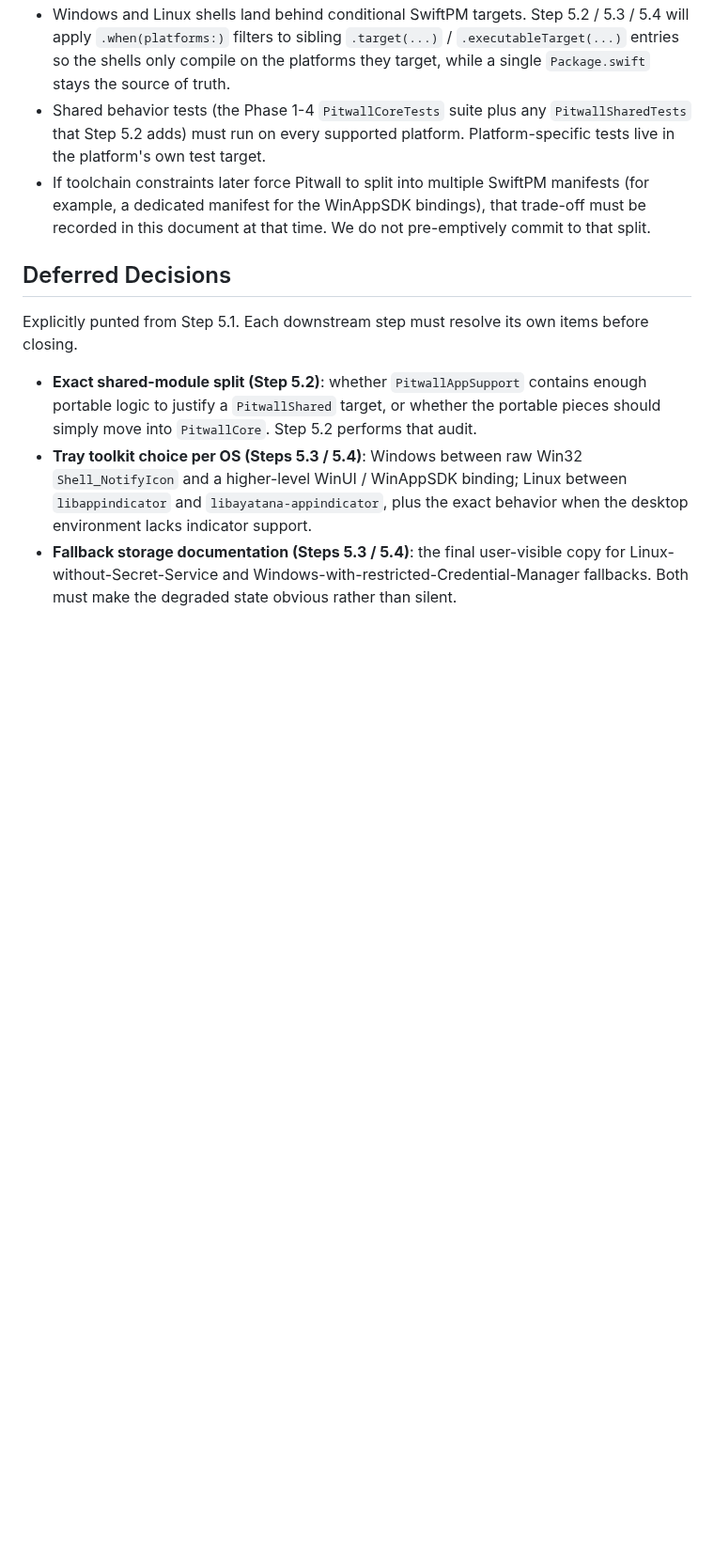
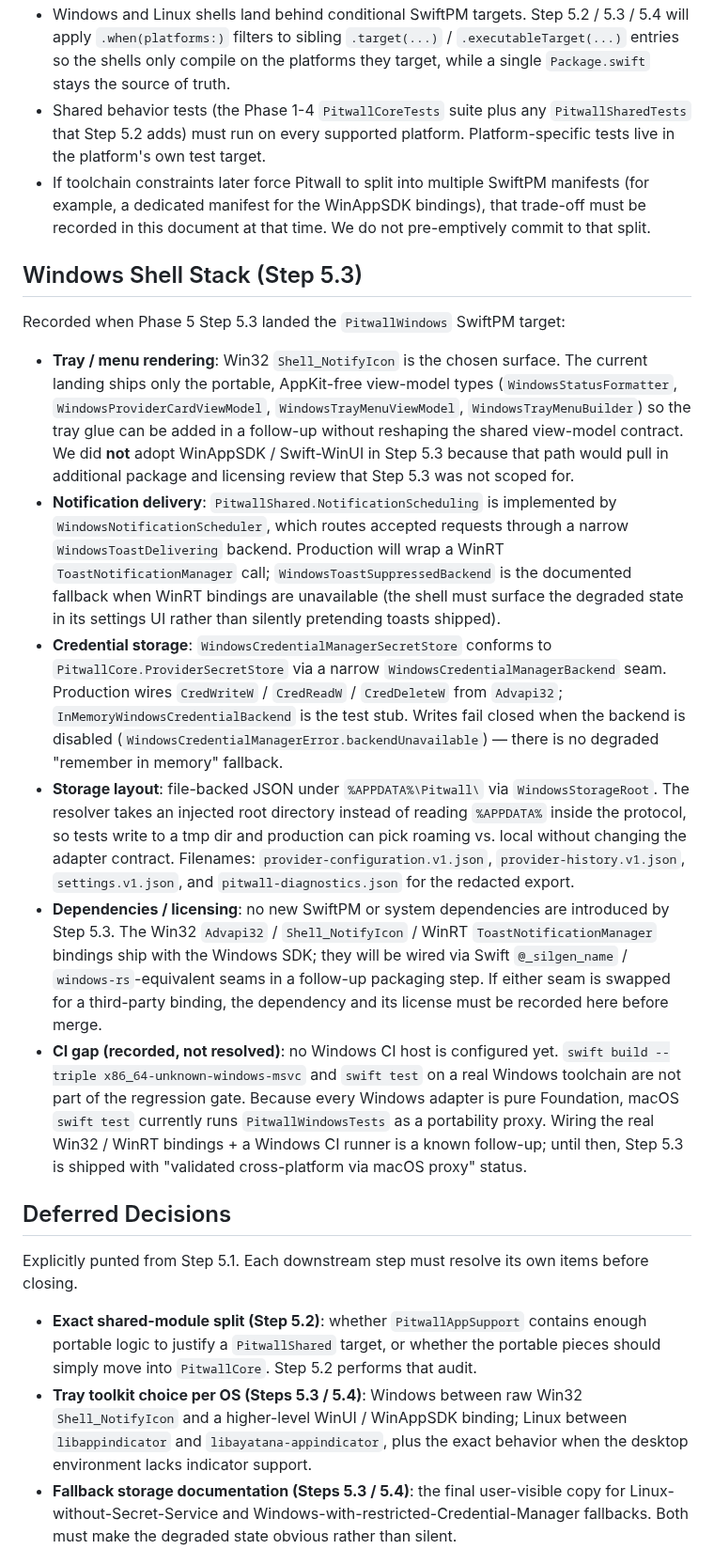
Before and after one commit to GeorgeQLe/pitwall, a Markdown page: docs/cross-platform-architecture.md, the part around the change. Shown at 94% size. Rendered like a GitHub page; blank space fills up the shorter version.

Commit message:
docs(architecture): record Windows shell stack and CI gap for Step 5.3
Adds a Windows Shell Stack section to the cross-platform architecture doc
capturing the tray/notification/credential/storage decisions shipped with
`PitwallWindows`, plus the recorded CI gap: no Windows toolchain runner yet,
macOS `swift test` exercises PitwallWindowsTests as a portability proxy.

Co-Authored-By: Claude Opus 4.7 (1M context) <noreply@anthropic.com>

```diff
--- a/docs/cross-platform-architecture.md
+++ b/docs/cross-platform-architecture.md
@@ -83,6 +83,17 @@ The Phase 1-4 privacy model applies **identically** on Windows and Linux. Restat
 - Shared behavior tests (the Phase 1-4 `PitwallCoreTests` suite plus any `PitwallSharedTests` that Step 5.2 adds) must run on every supported platform. Platform-specific tests live in the platform's own test target.
 - If toolchain constraints later force Pitwall to split into multiple SwiftPM manifests (for example, a dedicated manifest for the WinAppSDK bindings), that trade-off must be recorded in this document at that time. We do not pre-emptively commit to that split.
 
+## Windows Shell Stack (Step 5.3)
+
+Recorded when Phase 5 Step 5.3 landed the `PitwallWindows` SwiftPM target:
+
+- **Tray / menu rendering**: Win32 `Shell_NotifyIcon` is the chosen surface. The current landing ships only the portable, AppKit-free view-model types (`WindowsStatusFormatter`, `WindowsProviderCardViewModel`, `WindowsTrayMenuViewModel`, `WindowsTrayMenuBuilder`) so the tray glue can be added in a follow-up without reshaping the shared view-model contract. We did **not** adopt WinAppSDK / Swift-WinUI in Step 5.3 because that path would pull in additional package and licensing review that Step 5.3 was not scoped for.
+- **Notification delivery**: `PitwallShared.NotificationScheduling` is implemented by `WindowsNotificationScheduler`, which routes accepted requests through a narrow `WindowsToastDelivering` backend. Production will wrap a WinRT `ToastNotificationManager` call; `WindowsToastSuppressedBackend` is the documented fallback when WinRT bindings are unavailable (the shell must surface the degraded state in its settings UI rather than silently pretending toasts shipped).
+- **Credential storage**: `WindowsCredentialManagerSecretStore` conforms to `PitwallCore.ProviderSecretStore` via a narrow `WindowsCredentialManagerBackend` seam. Production wires `CredWriteW` / `CredReadW` / `CredDeleteW` from `Advapi32`; `InMemoryWindowsCredentialBackend` is the test stub. Writes fail closed when the backend is disabled (`WindowsCredentialManagerError.backendUnavailable`) — there is no degraded "remember in memory" fallback.
+- **Storage layout**: file-backed JSON under `%APPDATA%\Pitwall\` via `WindowsStorageRoot`. The resolver takes an injected root directory instead of reading `%APPDATA%` inside the protocol, so tests write to a tmp dir and production can pick roaming vs. local without changing the adapter contract. Filenames: `provider-configuration.v1.json`, `provider-history.v1.json`, `settings.v1.json`, and `pitwall-diagnostics.json` for the redacted export.
+- **Dependencies / licensing**: no new SwiftPM or system dependencies are introduced by Step 5.3. The Win32 `Advapi32` / `Shell_NotifyIcon` / WinRT `ToastNotificationManager` bindings ship with the Windows SDK; they will be wired via Swift `@_silgen_name` / `windows-rs`-equivalent seams in a follow-up packaging step. If either seam is swapped for a third-party binding, the dependency and its license must be recorded here before merge.
+- **CI gap (recorded, not resolved)**: no Windows CI host is configured yet. `swift build --triple x86_64-unknown-windows-msvc` and `swift test` on a real Windows toolchain are not part of the regression gate. Because every Windows adapter is pure Foundation, macOS `swift test` currently runs `PitwallWindowsTests` as a portability proxy. Wiring the real Win32 / WinRT bindings + a Windows CI runner is a known follow-up; until then, Step 5.3 is shipped with "validated cross-platform via macOS proxy" status.
+
 ## Deferred Decisions
 
 Explicitly punted from Step 5.1. Each downstream step must resolve its own items before closing.
```
